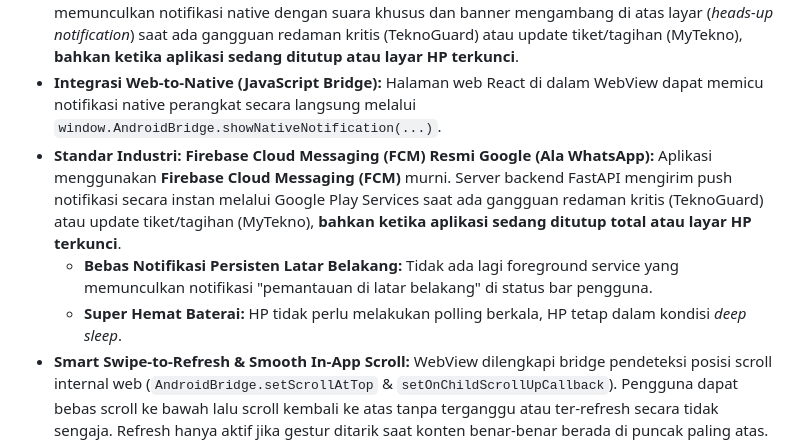
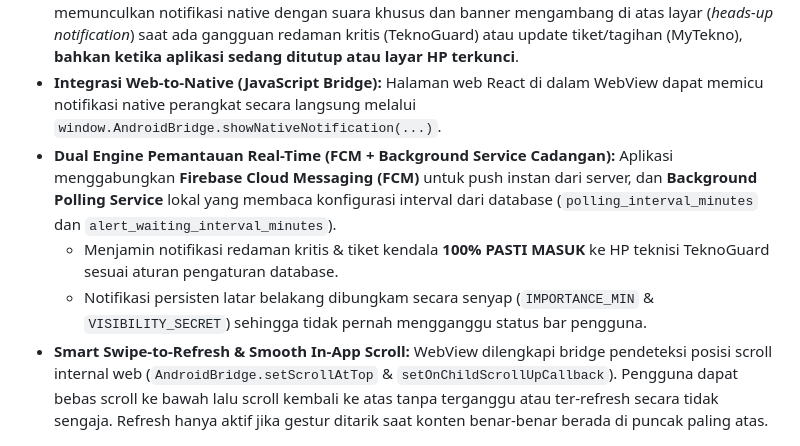
Before and after one commit to raihanagilm/EdTeknoGuard, a Markdown page: docs/PROMPT_ANDROID_STUDIO.md, the part around the change. Rendered like a GitHub page.

Commit message:
docs: update PROMPT_ANDROID_STUDIO.md with dual engine notification architecture

```diff
--- a/docs/PROMPT_ANDROID_STUDIO.md
+++ b/docs/PROMPT_ANDROID_STUDIO.md
@@ -13,10 +13,10 @@ Dokumen ini adalah **Master Prompt & Panduan Arsitektur Komprehensif** untuk mem
   Aplikasi memiliki kapabilitas memunculkan notifikasi native dengan suara khusus dan banner mengambang di atas layar (*heads-up notification*) saat ada gangguan redaman kritis (TeknoGuard) atau update tiket/tagihan (MyTekno), **bahkan ketika aplikasi sedang ditutup atau layar HP terkunci**.
 * **Integrasi Web-to-Native (JavaScript Bridge):**
   Halaman web React di dalam WebView dapat memicu notifikasi native perangkat secara langsung melalui `window.AndroidBridge.showNativeNotification(...)`.
-* **Standar Industri: Firebase Cloud Messaging (FCM) Resmi Google (Ala WhatsApp):**
-  Aplikasi menggunakan **Firebase Cloud Messaging (FCM)** murni. Server backend FastAPI mengirim push notifikasi secara instan melalui Google Play Services saat ada gangguan redaman kritis (TeknoGuard) atau update tiket/tagihan (MyTekno), **bahkan ketika aplikasi sedang ditutup total atau layar HP terkunci**.
-  - **Bebas Notifikasi Persisten Latar Belakang:** Tidak ada lagi foreground service yang memunculkan notifikasi "pemantauan di latar belakang" di status bar pengguna.
-  - **Super Hemat Baterai:** HP tidak perlu melakukan polling berkala, HP tetap dalam kondisi *deep sleep*.
+* **Dual Engine Pemantauan Real-Time (FCM + Background Service Cadangan):**
+  Aplikasi menggabungkan **Firebase Cloud Messaging (FCM)** untuk push instan dari server, dan **Background Polling Service** lokal yang membaca konfigurasi interval dari database (`polling_interval_minutes` dan `alert_waiting_interval_minutes`).
+  - Menjamin notifikasi redaman kritis & tiket kendala **100% PASTI MASUK** ke HP teknisi TeknoGuard sesuai aturan pengaturan database.
+  - Notifikasi persisten latar belakang dibungkam secara senyap (`IMPORTANCE_MIN` & `VISIBILITY_SECRET`) sehingga tidak pernah mengganggu status bar pengguna.
 * **Smart Swipe-to-Refresh & Smooth In-App Scroll:**
   WebView dilengkapi bridge pendeteksi posisi scroll internal web (`AndroidBridge.setScrollAtTop` & `setOnChildScrollUpCallback`). Pengguna dapat bebas scroll ke bawah lalu scroll kembali ke atas tanpa terganggu atau ter-refresh secara tidak sengaja. Refresh hanya aktif jika gestur ditarik saat konten benar-benar berada di puncak paling atas.
 * **Splash Screen Elegan (Logo Besar + Nama Aplikasi):**
```
